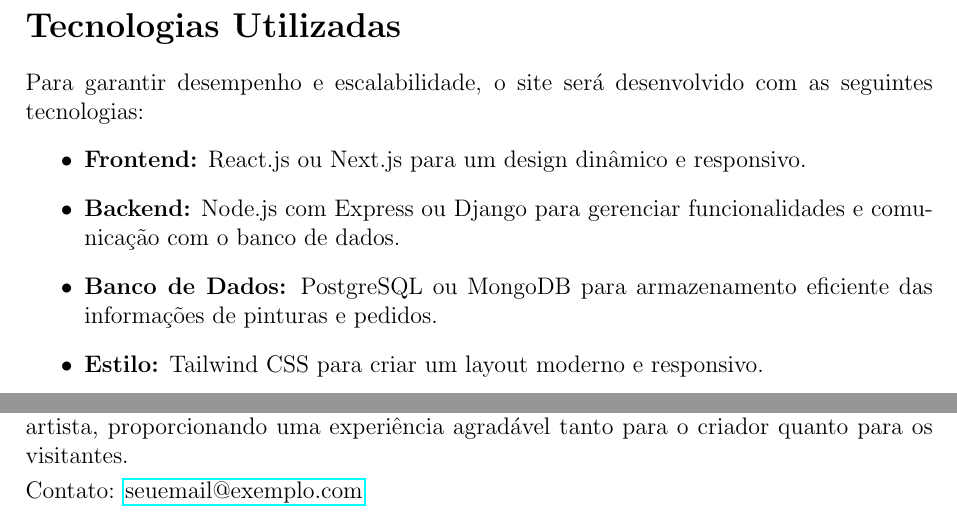
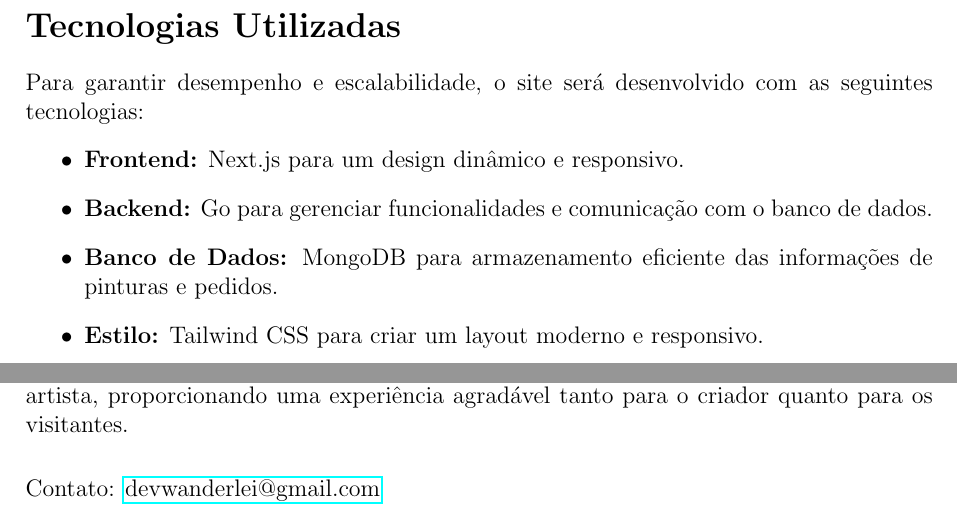
Before and after one commit to wanderlei2583/sabarte, a LaTeX document (documentação/main.tex): two parts of page 2 of 2, joined at a grey line, cut so that both start at the same text. Compiled offline with pdfLaTeX.

Commit message:
inserindo as documentações do projeto.

```diff
--- a/documentação/main.tex
+++ b/documentação/main.tex
@@ -57,9 +61,9 @@ O site será composto pelas seguintes páginas principais:
 \section*{Tecnologias Utilizadas}
 Para garantir desempenho e escalabilidade, o site será desenvolvido com as seguintes tecnologias:
 \begin{itemize}
-    \item \textbf{Frontend:} React.js ou Next.js para um design dinâmico e responsivo.
-    \item \textbf{Backend:} Node.js com Express ou Django para gerenciar funcionalidades e comunicação com o banco de dados.
-    \item \textbf{Banco de Dados:} PostgreSQL ou MongoDB para armazenamento eficiente das informações de pinturas e pedidos.
+    \item \textbf{Frontend:} Next.js para um design dinâmico e responsivo.
+    \item \textbf{Backend:} Go para gerenciar funcionalidades e comunicação com o banco de dados.
+    \item \textbf{Banco de Dados:} MongoDB para armazenamento eficiente das informações de pinturas e pedidos.
     \item \textbf{Estilo:} Tailwind CSS para criar um layout moderno e responsivo.
     \item \textbf{Hospedagem:} Vercel ou Netlify para o frontend; AWS ou Render para o backend.
 \end{itemize}
@@ -88,6 +92,6 @@ O orçamento estimado para este projeto será detalhado conforme a reunião inic
 Esta proposta visa entregar um site completo e funcional que atenda às necessidades do artista, proporcionando uma experiência agradável tanto para o criador quanto para os visitantes.
 
 \vfill
-\noindent Contato: \href{mailto:seuemail@exemplo.com}{seuemail@exemplo.com}
+\noindent Contato: \href{mailto:devwanderlei@gmail.com}{devwanderlei@gmail.com}
 
 \end{document}
```
Also changed, not shown: documentação/main.pdf, documentação/main.tex (6 more changed lines), 6 other files.
